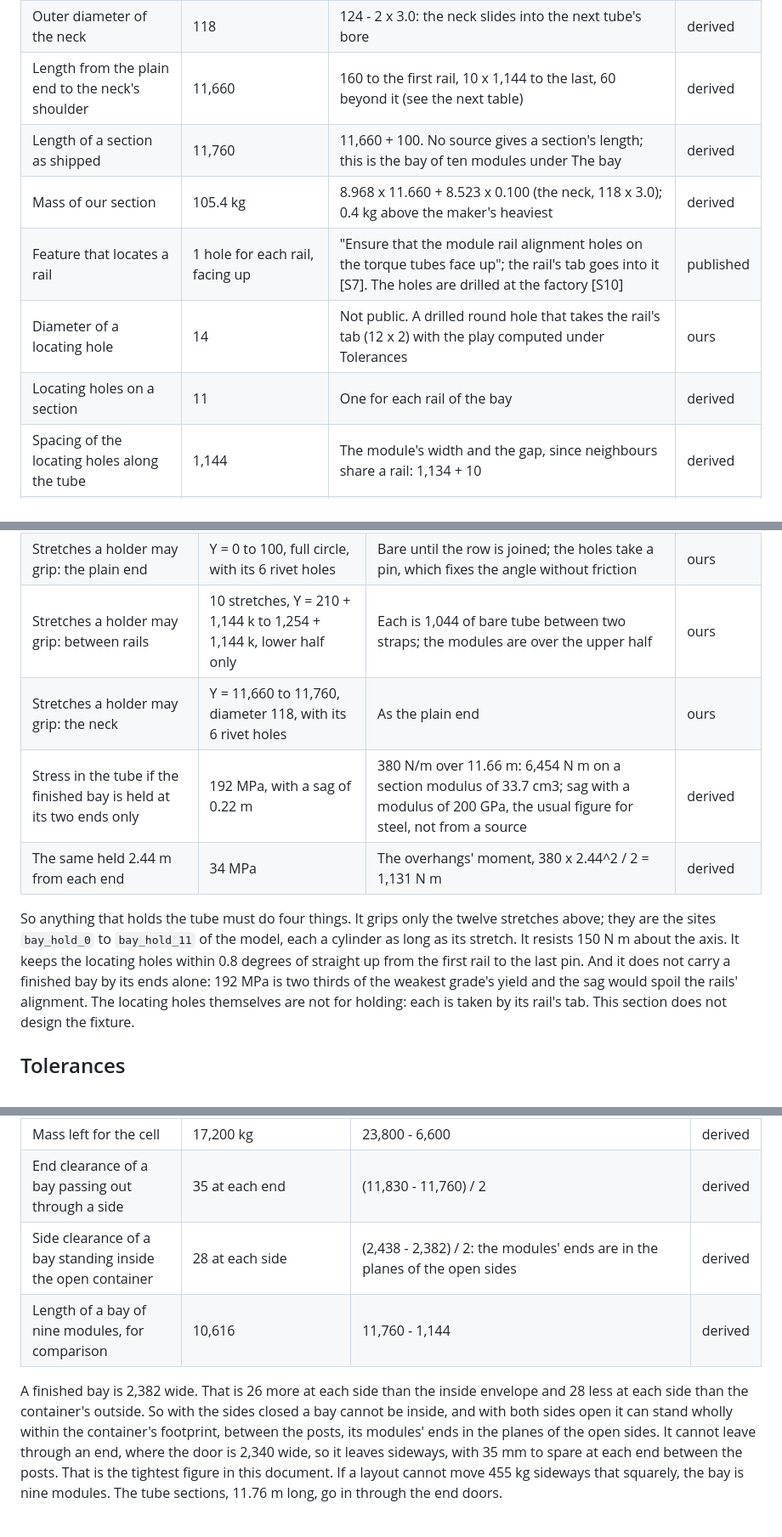
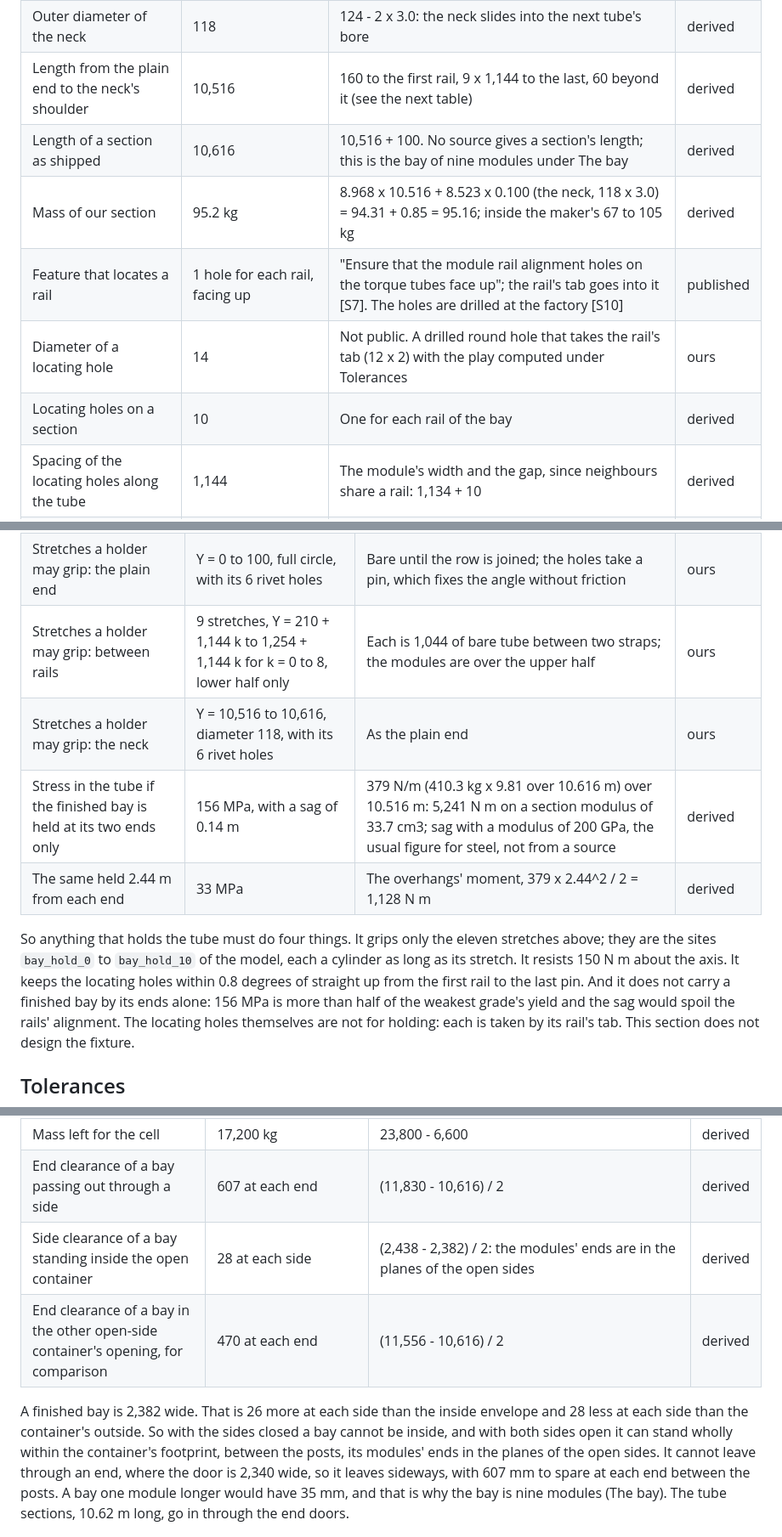
Before and after one commit to org-004/solar-bay-assembly, a Markdown page: docs/bay-hardware.md, 3 parts joined by grey strips. Shown at 85% size. GitHub-like rendering.

```diff
--- a/docs/bay-hardware.md
+++ b/docs/bay-hardware.md
@@ -85,12 +85,12 @@ from standards, fastener makers and module makers, and by design.
 | Fasteners of a joint | 6 blind rivets, 1/2 in | Manual, task E.2 and its tool table [S7] | published |
 | Length of the swaged neck | 100 | Two rings of three 1/2 in rivets, 50 apart and 25 (two diameters) from each tube's end | ours |
 | Outer diameter of the neck | 118 | 124 - 2 x 3.0: the neck slides into the next tube's bore | derived |
-| Length from the plain end to the neck's shoulder | 11,660 | 160 to the first rail, 10 x 1,144 to the last, 60 beyond it (see the next table) | derived |
-| Length of a section as shipped | 11,760 | 11,660 + 100. No source gives a section's length; this is the bay of ten modules under The bay | derived |
-| Mass of our section | 105.4 kg | 8.968 x 11.660 + 8.523 x 0.100 (the neck, 118 x 3.0); 0.4 kg above the maker's heaviest | derived |
+| Length from the plain end to the neck's shoulder | 10,516 | 160 to the first rail, 9 x 1,144 to the last, 60 beyond it (see the next table) | derived |
+| Length of a section as shipped | 10,616 | 10,516 + 100. No source gives a section's length; this is the bay of nine modules under The bay | derived |
+| Mass of our section | 95.2 kg | 8.968 x 10.516 + 8.523 x 0.100 (the neck, 118 x 3.0) = 94.31 + 0.85 = 95.16; inside the maker's 67 to 105 kg | derived |
 | Feature that locates a rail | 1 hole for each rail, facing up | "Ensure that the module rail alignment holes on the torque tubes face up"; the rail's tab goes into it [S7]. The holes are drilled at the factory [S10] | published |
 | Diameter of a locating hole | 14 | Not public. A drilled round hole that takes the rail's tab (12 x 2) with the play computed under Tolerances | ours |
-| Locating holes on a section | 11 | One for each rail of the bay | derived |
+| Locating holes on a section | 10 | One for each rail of the bay | derived |
 | Spacing of the locating holes along the tube | 1,144 | The module's width and the gap, since neighbours share a rail: 1,134 + 10 | derived |
 | Position of the first locating hole | Y = 111, on top (X = 0, Z = +62) | The first rail's centre, 160, less 49: the tab is on the rail's web nearer the plain end | ours |
 | Feature that fastens a rail | none on the tube: a strap goes round it | The manual gives a strap closed under the tube by one bolt and names no hole in the tube for it [S7]; that the tube has none is our reading | ours |
@@ -302,16 +303,16 @@ supply.
 | How far before a module's pins miss, with the rails already on | 1.02 degrees (17.7 mrad) | The pins' play of 2.20 mm across at the rail's top, 124 from the axis | derived |
 | Angle a holder must keep | within 0.8 degrees of the holes facing up | Just inside the smaller of the two | ours |
 | Stretches a holder may grip: the plain end | Y = 0 to 100, full circle, with its 6 rivet holes | Bare until the row is joined; the holes take a pin, which fixes the angle without friction | ours |
-| Stretches a holder may grip: between rails | 10 stretches, Y = 210 + 1,144 k to 1,254 + 1,144 k, lower half only | Each is 1,044 of bare tube between two straps; the modules are over the upper half | ours |
-| Stretches a holder may grip: the neck | Y = 11,660 to 11,760, diameter 118, with its 6 rivet holes | As the plain end | ours |
-| Stress in the tube if the finished bay is held at its two ends only | 192 MPa, with a sag of 0.22 m | 380 N/m over 11.66 m: 6,454 N m on a section modulus of 33.7 cm3; sag with a modulus of 200 GPa, the usual figure for steel, not from a source | derived |
-| The same held 2.44 m from each end | 34 MPa | The overhangs' moment, 380 x 2.44^2 / 2 = 1,131 N m | derived |
+| Stretches a holder may grip: between rails | 9 stretches, Y = 210 + 1,144 k to 1,254 + 1,144 k for k = 0 to 8, lower half only | Each is 1,044 of bare tube between two straps; the modules are over the upper half | ours |
+| Stretches a holder may grip: the neck | Y = 10,516 to 10,616, diameter 118, with its 6 rivet holes | As the plain end | ours |
+| Stress in the tube if the finished bay is held at its two ends only | 156 MPa, with a sag of 0.14 m | 379 N/m (410.3 kg x 9.81 over 10.616 m) over 10.516 m: 5,241 N m on a section modulus of 33.7 cm3; sag with a modulus of 200 GPa, the usual figure for steel, not from a source | derived |
+| The same held 2.44 m from each end | 33 MPa | The overhangs' moment, 379 x 2.44^2 / 2 = 1,128 N m | derived |
 
-So anything that holds the tube must do four things. It grips only the twelve stretches
-above; they are the sites `bay_hold_0` to `bay_hold_11` of the model, each a cylinder as
+So anything that holds the tube must do four things. It grips only the eleven stretches
+above; they are the sites `bay_hold_0` to `bay_hold_10` of the model, each a cylinder as
 long as its stretch. It resists 150 N m about the axis. It keeps the locating holes
 within 0.8 degrees of straight up from the first rail to the last pin. And it does not
-carry a finished bay by its ends alone: 192 MPa is two thirds of the weakest grade's
+carry a finished bay by its ends alone: 156 MPa is more than half of the weakest grade's
 yield and the sag would spoil the rails' alignment. The locating holes themselves are
 not for holding: each is taken by its rail's tab. This section does not design the
 fixture.
@@ -504,18 +505,18 @@ The container this project assumes, in its working state:
 | Tare | 6,600 kg | The top of the range of weights of the open-side containers sold. Those have one open side; two will weigh more, so this figure may be low | ours |
 | Gross mass for transport | 23,800 kg | The mass at the cargo the insurer advises for United States roads, 23,859, rounded down; under the 24,000 the open-side container is plated for | ours |
 | Mass left for the cell | 17,200 kg | 23,800 - 6,600 | derived |
-| End clearance of a bay passing out through a side | 35 at each end | (11,830 - 11,760) / 2 | derived |
+| End clearance of a bay passing out through a side | 607 at each end | (11,830 - 10,616) / 2 | derived |
 | Side clearance of a bay standing inside the open container | 28 at each side | (2,438 - 2,382) / 2: the modules' ends are in the planes of the open sides | derived |
-| Length of a bay of nine modules, for comparison | 10,616 | 11,760 - 1,144 | derived |
+| End clearance of a bay in the other open-side container's opening, for comparison | 470 at each end | (11,556 - 10,616) / 2 | derived |
 
 A finished bay is 2,382 wide. That is 26 more at each side than the inside envelope
 and 28 less at each side than the container's outside. So with the sides closed a bay
 cannot be inside, and with both sides open it can stand wholly within the container's
 footprint, between the posts, its modules' ends in the planes of the open sides. It
 cannot leave through an end, where the door is 2,340 wide, so it leaves sideways, with
-35 mm to spare at each end between the posts. That is the tightest figure in this
-document. If a layout cannot move 455 kg sideways that squarely, the bay is nine
-modules. The tube sections, 11.76 m long, go in through the end doors.
+607 mm to spare at each end between the posts. A bay one module longer would have
+35 mm, and that is why the bay is nine modules (The bay). The tube sections, 10.62 m
+long, go in through the end doors.
 
 ![The container in its working state with a bay passing out through one side](img/container.png)
 
```
Also changed, not shown: other parts of docs/bay-hardware.md (+28 -27 lines), docs/img/bay.png, docs/img/bay_fastening.png.
